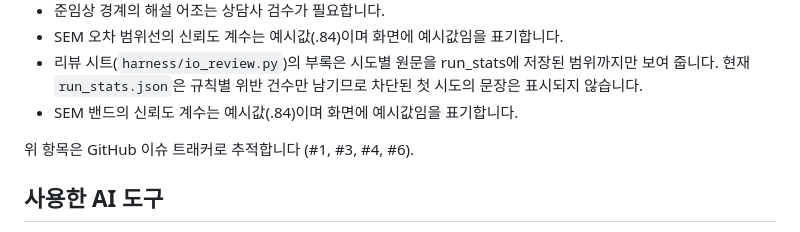
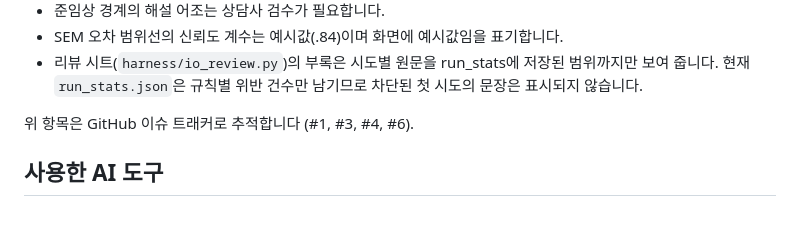
Before and after one commit to BlueStylo/cbcl-companion-poc, a Markdown page: README.md, the part around the change. Drawn GitHub-style.

Commit message:
docs: README 알려진 한계의 SEM 항목 중복 제거 (rebase 후 옛 문구 잔존)
Co-Authored-By: Claude Fable 5.1 <noreply@anthropic.com>

```diff
--- a/README.md
+++ b/README.md
@@ -424,7 +424,6 @@ Claude Haiku 4.5 $1 / $5 (캐시 읽기 $0.10, 배치 $0.50 / $2.50);
 - 리뷰 시트(`harness/io_review.py`)의 부록은 시도별 원문을 run_stats에 저장된
   범위까지만 보여 줍니다. 현재 `run_stats.json`은 규칙별 위반 건수만 남기므로
   차단된 첫 시도의 문장은 표시되지 않습니다.
-- SEM 밴드의 신뢰도 계수는 예시값(.84)이며 화면에 예시값임을 표기합니다.
 
 위 항목은 GitHub 이슈 트래커로 추적합니다 (#1, #3, #4, #6).
 
```
